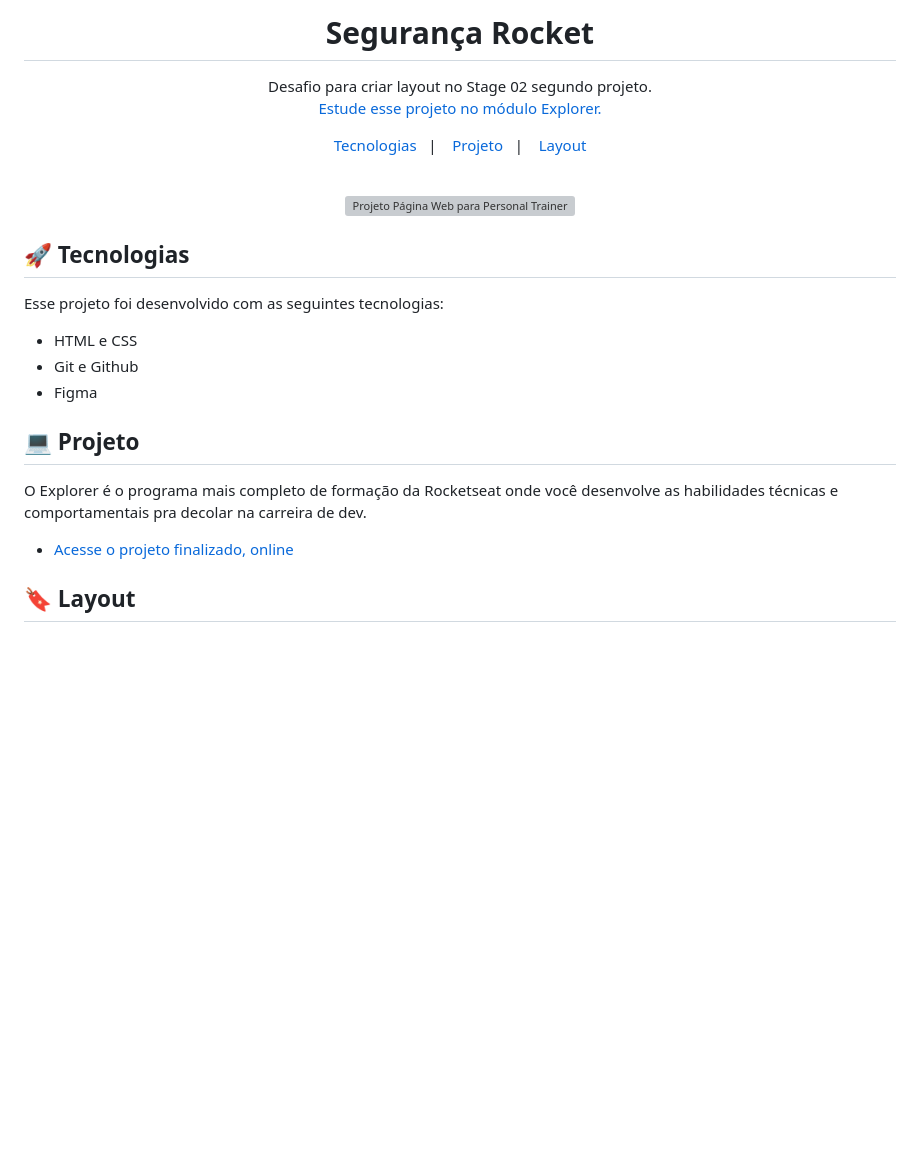
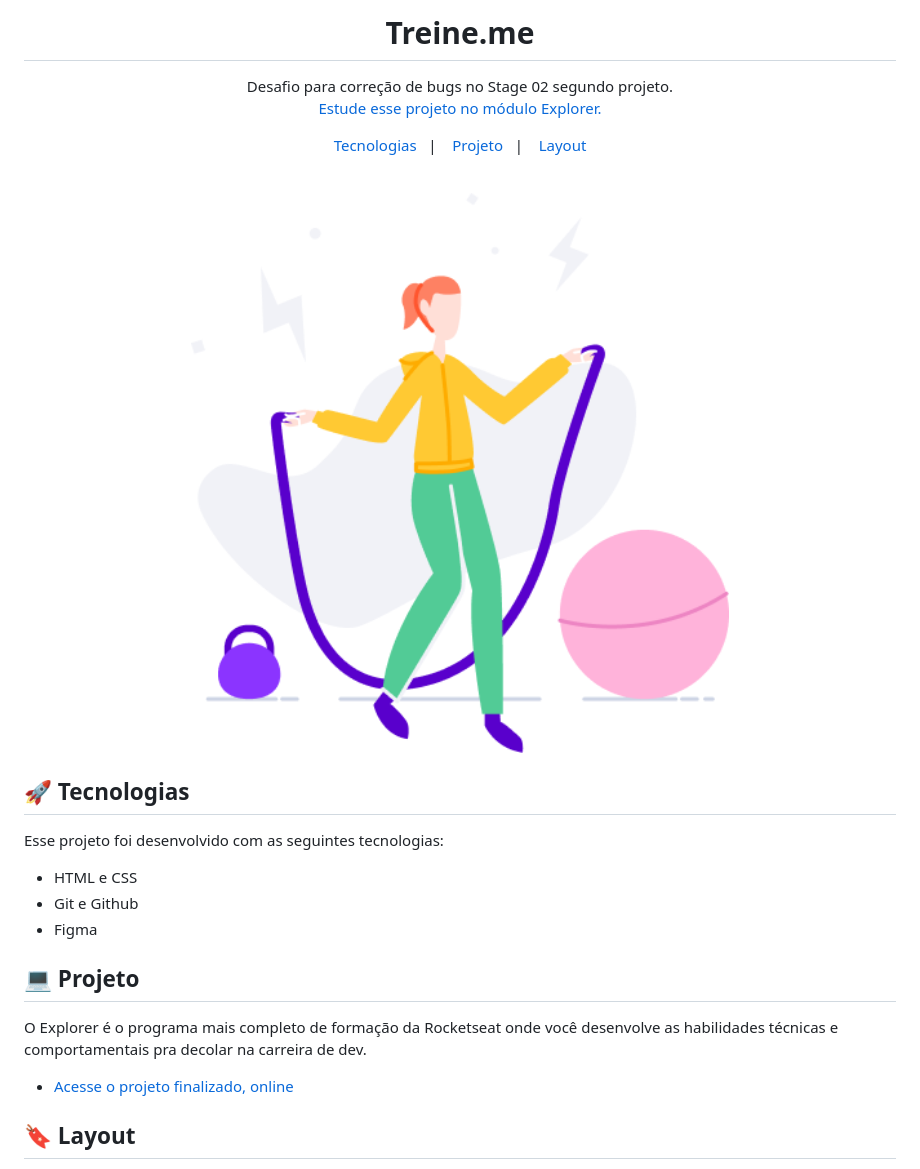
Before and after one commit to jakunzler/explorer_stage02_projeto02, a Markdown page: README.md, the part around the change printed below. Drawn GitHub-style; pictures changed too: images/img.png (added); blank space fills up the shorter version; grey boxes are pictures that could not be loaded.

```diff
--- a/README.md
+++ b/README.md
@@ -1,7 +1,7 @@
-<h1 align="center"> Segurança Rocket </h1>
+<h1 align="center"> Treine.me </h1>
 
 <p align="center">
-Desafio para criar layout no Stage 02 segundo projeto. <br/>
+Desafio para correção de bugs no Stage 02 segundo projeto. <br/>
 <a href="https://www.rocketseat.com.br/explorer">Estude esse projeto no módulo Explorer.</a>
 </p>
 
@@ -14,7 +14,7 @@ Desafio para criar layout no Stage 02 segundo projeto. <br/>
 <br>
 
 <p align="center">
-  <img alt="Projeto Página Web para Personal Trainer" src="./images/img.svg" width="100%">
+  <img alt="Projeto Página Web para Personal Trainer" src="./images/img.png" width="100%">
 </p>
 
 ## 🚀 Tecnologias
```
Also changed, not shown: other parts of README.md (+2 -2 lines), 4 other files.
